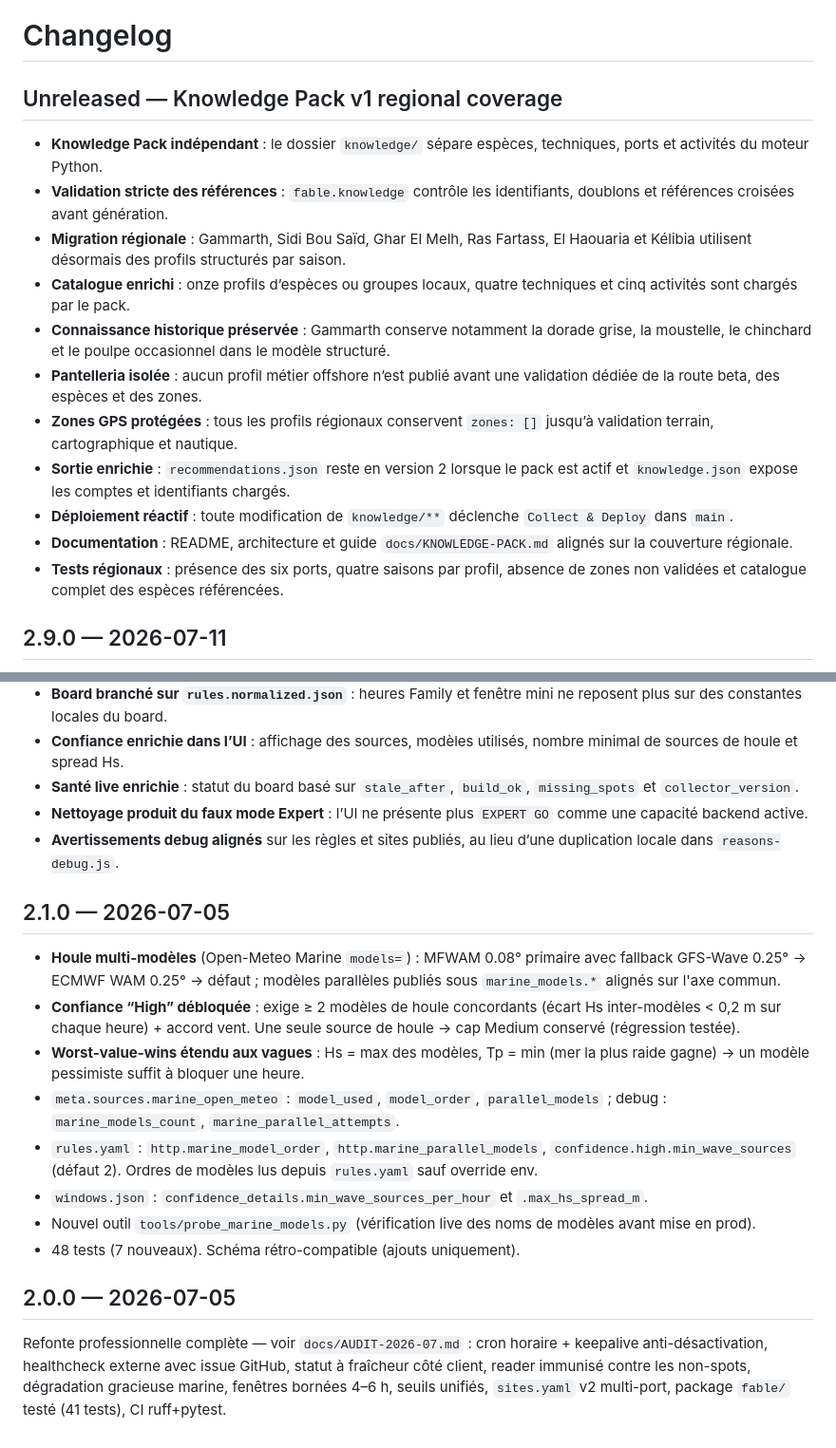
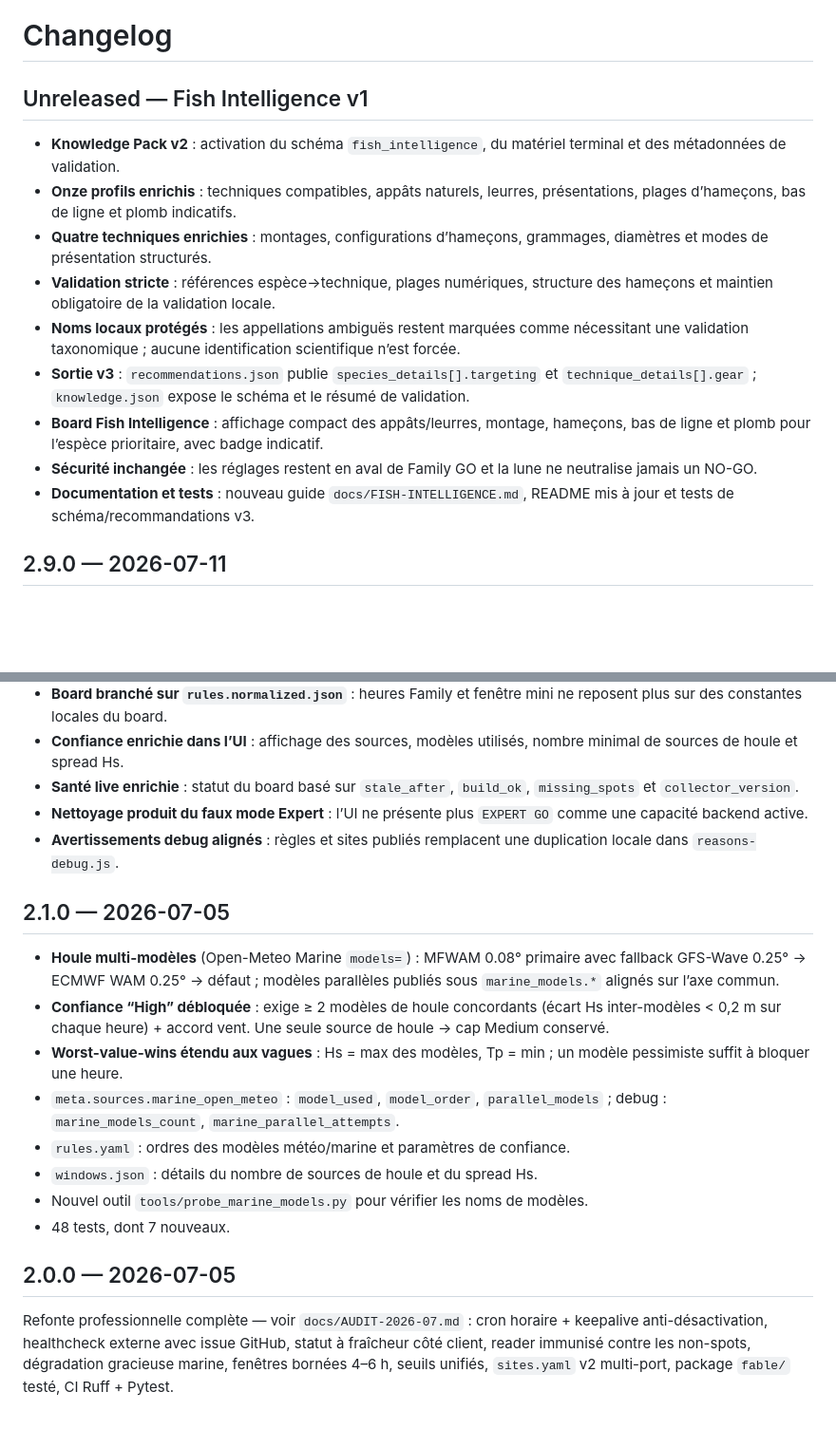
Before and after one commit to rbpower-hub/fable-collector, a Markdown page: docs/CHANGELOG.md, 2 parts joined by grey strips. Shown at 95% size. Drawn GitHub-style; blank space fills up the shorter version.

Commit message:
docs: record Fish Intelligence v1 changes

```diff
--- a/docs/CHANGELOG.md
+++ b/docs/CHANGELOG.md
@@ -1,17 +1,15 @@
 # Changelog
 
-## Unreleased — Knowledge Pack v1 regional coverage
-- **Knowledge Pack indépendant** : le dossier `knowledge/` sépare espèces, techniques, ports et activités du moteur Python.
-- **Validation stricte des références** : `fable.knowledge` contrôle les identifiants, doublons et références croisées avant génération.
-- **Migration régionale** : Gammarth, Sidi Bou Saïd, Ghar El Melh, Ras Fartass, El Haouaria et Kélibia utilisent désormais des profils structurés par saison.
-- **Catalogue enrichi** : onze profils d’espèces ou groupes locaux, quatre techniques et cinq activités sont chargés par le pack.
-- **Connaissance historique préservée** : Gammarth conserve notamment la dorade grise, la moustelle, le chinchard et le poulpe occasionnel dans le modèle structuré.
-- **Pantelleria isolée** : aucun profil métier offshore n’est publié avant une validation dédiée de la route beta, des espèces et des zones.
-- **Zones GPS protégées** : tous les profils régionaux conservent `zones: []` jusqu’à validation terrain, cartographique et nautique.
-- **Sortie enrichie** : `recommendations.json` reste en version 2 lorsque le pack est actif et `knowledge.json` expose les comptes et identifiants chargés.
-- **Déploiement réactif** : toute modification de `knowledge/**` déclenche `Collect & Deploy` dans `main`.
-- **Documentation** : README, architecture et guide `docs/KNOWLEDGE-PACK.md` alignés sur la couverture régionale.
-- **Tests régionaux** : présence des six ports, quatre saisons par profil, absence de zones non validées et catalogue complet des espèces référencées.
+## Unreleased — Fish Intelligence v1
+- **Knowledge Pack v2** : activation du schéma `fish_intelligence`, du matériel terminal et des métadonnées de validation.
+- **Onze profils enrichis** : techniques compatibles, appâts naturels, leurres, présentations, plages d’hameçons, bas de ligne et plomb indicatifs.
+- **Quatre techniques enrichies** : montages, configurations d’hameçons, grammages, diamètres et modes de présentation structurés.
+- **Validation stricte** : références espèce→technique, plages numériques, structure des hameçons et maintien obligatoire de la validation locale.
+- **Noms locaux protégés** : les appellations ambiguës restent marquées comme nécessitant une validation taxonomique ; aucune identification scientifique n’est forcée.
+- **Sortie v3** : `recommendations.json` publie `species_details[].targeting` et `technique_details[].gear` ; `knowledge.json` expose le schéma et le résumé de validation.
+- **Board Fish Intelligence** : affichage compact des appâts/leurres, montage, hameçons, bas de ligne et plomb pour l’espèce prioritaire, avec badge indicatif.
+- **Sécurité inchangée** : les réglages restent en aval de Family GO et la lune ne neutralise jamais un NO-GO.
+- **Documentation et tests** : nouveau guide `docs/FISH-INTELLIGENCE.md`, README mis à jour et tests de schéma/recommandations v3.
 
 ## 2.9.0 — 2026-07-11
 - **Recommandations d’activités marines** : nouveau moteur `fable.recommendations` exécuté après le reader et limité aux fenêtres Family GO validées.
@@ -101,17 +99,17 @@
 - **Confiance enrichie dans l’UI** : affichage des sources, modèles utilisés, nombre minimal de sources de houle et spread Hs.
 - **Santé live enrichie** : statut du board basé sur `stale_after`, `build_ok`, `missing_spots` et `collector_version`.
 - **Nettoyage produit du faux mode Expert** : l’UI ne présente plus `EXPERT GO` comme une capacité backend active.
-- **Avertissements debug alignés** sur les règles et sites publiés, au lieu d’une duplication locale dans `reasons-debug.js`.
+- **Avertissements debug alignés** : règles et sites publiés remplacent une duplication locale dans `reasons-debug.js`.
 
 ## 2.1.0 — 2026-07-05
-- **Houle multi-modèles** (Open-Meteo Marine `models=`) : MFWAM 0.08° primaire avec fallback GFS-Wave 0.25° → ECMWF WAM 0.25° → défaut ; modèles parallèles publiés sous `marine_models.*` alignés sur l'axe commun.
-- **Confiance “High” débloquée** : exige ≥ 2 modèles de houle concordants (écart Hs inter-modèles < 0,2 m sur chaque heure) + accord vent. Une seule source de houle → cap Medium conservé (régression testée).
-- **Worst-value-wins étendu aux vagues** : Hs = max des modèles, Tp = min (mer la plus raide gagne) → un modèle pessimiste suffit à bloquer une heure.
+- **Houle multi-modèles** (Open-Meteo Marine `models=`) : MFWAM 0.08° primaire avec fallback GFS-Wave 0.25° → ECMWF WAM 0.25° → défaut ; modèles parallèles publiés sous `marine_models.*` alignés sur l’axe commun.
+- **Confiance “High” débloquée** : exige ≥ 2 modèles de houle concordants (écart Hs inter-modèles < 0,2 m sur chaque heure) + accord vent. Une seule source de houle → cap Medium conservé.
+- **Worst-value-wins étendu aux vagues** : Hs = max des modèles, Tp = min ; un modèle pessimiste suffit à bloquer une heure.
 - `meta.sources.marine_open_meteo` : `model_used`, `model_order`, `parallel_models` ; debug : `marine_models_count`, `marine_parallel_attempts`.
-- `rules.yaml` : `http.marine_model_order`, `http.marine_parallel_models`, `confidence.high.min_wave_sources` (défaut 2). Ordres de modèles lus depuis `rules.yaml` sauf override env.
-- `windows.json` : `confidence_details.min_wave_sources_per_hour` et `.max_hs_spread_m`.
-- Nouvel outil `tools/probe_marine_models.py` (vérification live des noms de modèles avant mise en prod).
-- 48 tests (7 nouveaux). Schéma rétro-compatible (ajouts uniquement).
+- `rules.yaml` : ordres des modèles météo/marine et paramètres de confiance.
+- `windows.json` : détails du nombre de sources de houle et du spread Hs.
+- Nouvel outil `tools/probe_marine_models.py` pour vérifier les noms de modèles.
+- 48 tests, dont 7 nouveaux.
 
 ## 2.0.0 — 2026-07-05
-Refonte professionnelle complète — voir `docs/AUDIT-2026-07.md` : cron horaire + keepalive anti-désactivation, healthcheck externe avec issue GitHub, statut à fraîcheur côté client, reader immunisé contre les non-spots, dégradation gracieuse marine, fenêtres bornées 4–6 h, seuils unifiés, `sites.yaml` v2 multi-port, package `fable/` testé (41 tests), CI ruff+pytest.
+Refonte professionnelle complète — voir `docs/AUDIT-2026-07.md` : cron horaire + keepalive anti-désactivation, healthcheck externe avec issue GitHub, statut à fraîcheur côté client, reader immunisé contre les non-spots, dégradation gracieuse marine, fenêtres bornées 4–6 h, seuils unifiés, `sites.yaml` v2 multi-port, package `fable/` testé, CI Ruff + Pytest.
```
